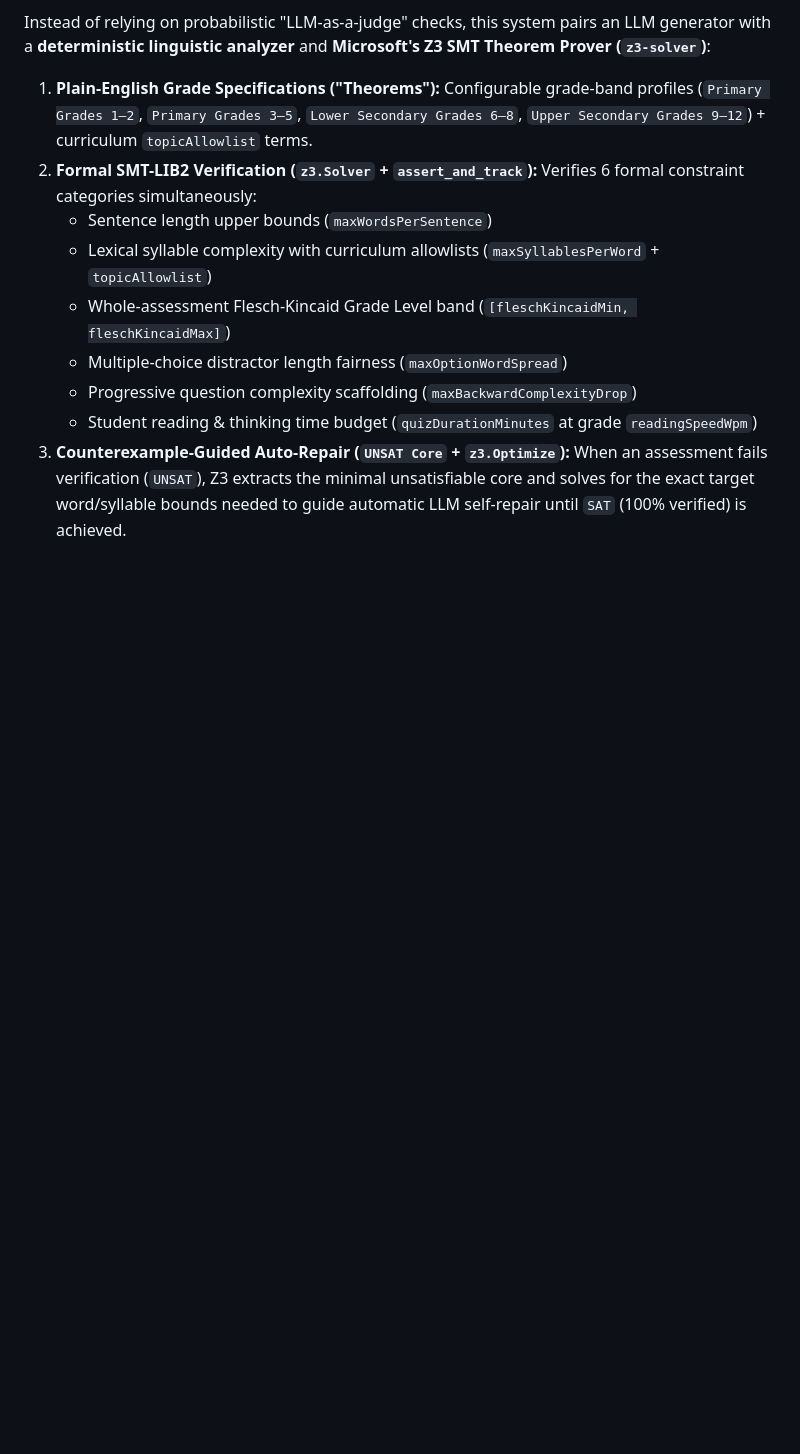
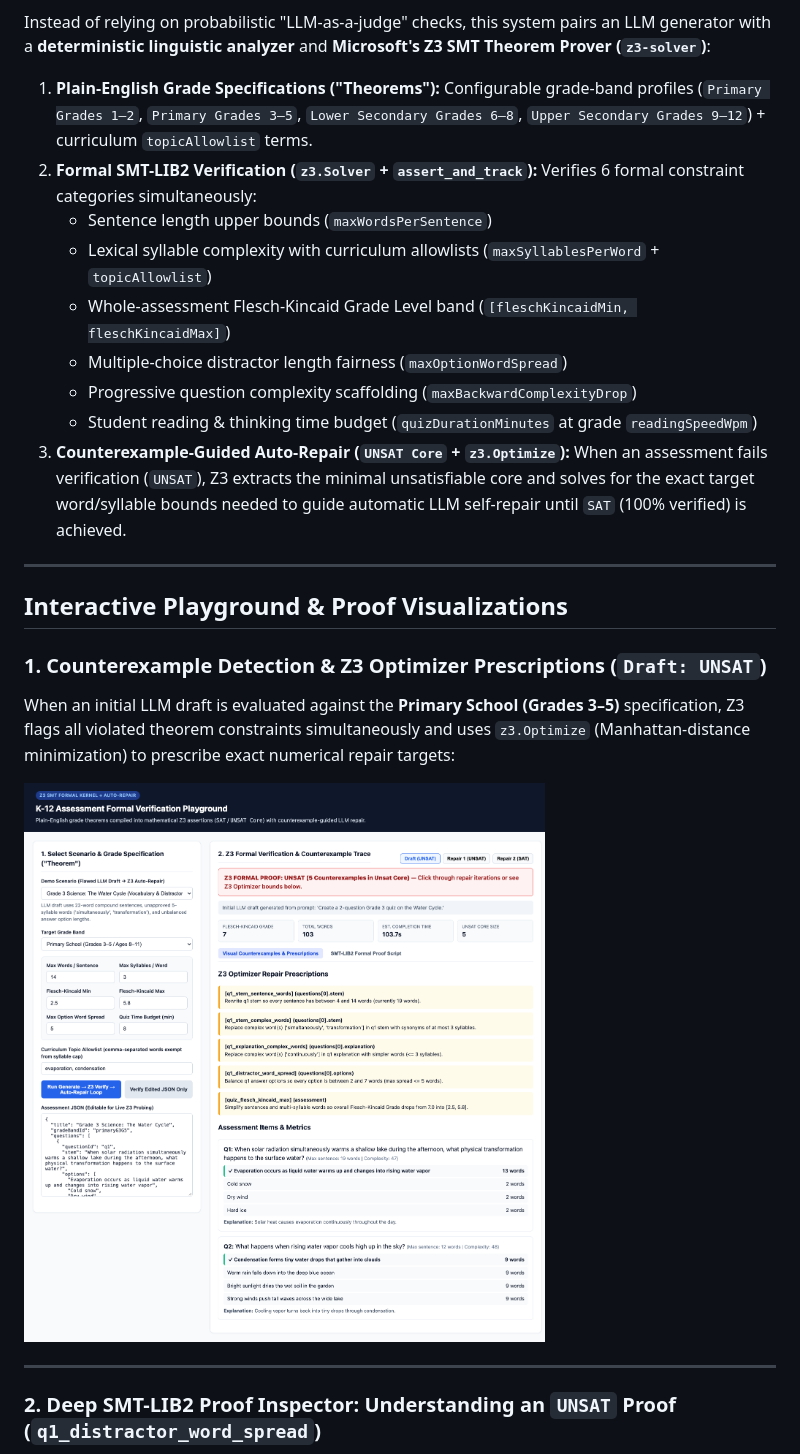
Before and after one commit to mashhoodr/formal-verification-for-education, a Markdown page: README.md, the part around the change printed below. Drawn GitHub-style; pictures changed too: docs/screenshots/playground-overview-unsat.png (added); blank space fills up the shorter version.

```diff
--- a/README.md
+++ b/README.md
@@ -16,3 +16,17 @@ Instead of relying on probabilistic "LLM-as-a-judge" checks, this system pairs a
    - Student reading & thinking time budget (`quizDurationMinutes` at grade `readingSpeedWpm`)
 3. **Counterexample-Guided Auto-Repair (`UNSAT Core` + `z3.Optimize`):** When an assessment fails verification (`UNSAT`), Z3 extracts the minimal unsatisfiable core and solves for the exact target word/syllable bounds needed to guide automatic LLM self-repair until `SAT` (100% verified) is achieved.
 
+---
+
+## Interactive Playground & Proof Visualizations
+
+### 1. Counterexample Detection & Z3 Optimizer Prescriptions (`Draft: UNSAT`)
+
+When an initial LLM draft is evaluated against the **Primary School (Grades 3–5)** specification, Z3 flags all violated theorem constraints simultaneously and uses `z3.Optimize` (Manhattan-distance minimization) to prescribe exact numerical repair targets:
+
+![Playground Overview — Initial Draft UNSAT](docs/screenshots/playground-overview-unsat.png)
+
+---
+
+### 2. Deep SMT-LIB2 Proof Inspector: Understanding an `UNSAT` Proof (`q1_distractor_word_spread`)
+
```
Also changed, not shown: other parts of README.md (+45 -0 lines), docs/screenshots/deep-proof-inspector-distractor-spread-closeup.png (added), docs/screenshots/smt-proof-distractor-spread-unsat.png (added), docs/screenshots/smt-proof-sentence-length-unsat.png (added), docs/screenshots/smt-proof-verified-sat.png (added).
